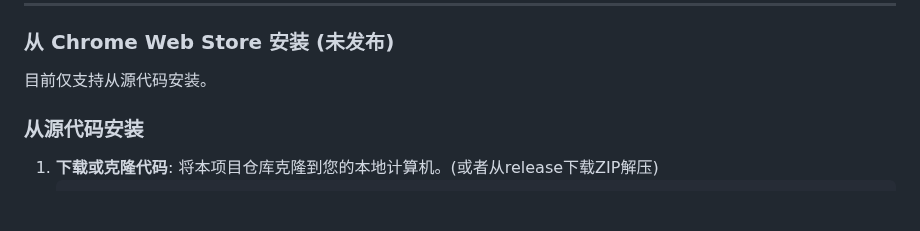
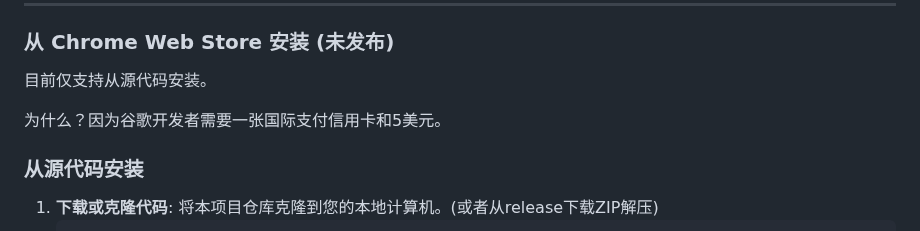
Before and after one commit to ChuwuYo/MultiLangSwitcher, a Markdown page: README.md, the part around the change. Drawn GitHub-style; blank space fills up the shorter version.

```diff
--- a/README.md
+++ b/README.md
@@ -66,6 +66,8 @@ MultiLangSwitcher 是一个 Chromium 内核浏览器扩展，帮助用户快速
 
 目前仅支持从源代码安装。
 
+为什么？因为谷歌开发者需要一张国际支付信用卡和5美元。
+
 ### 从源代码安装
 
 1.  **下载或克隆代码**: 将本项目仓库克隆到您的本地计算机。(或者从release下载ZIP解压)
```
